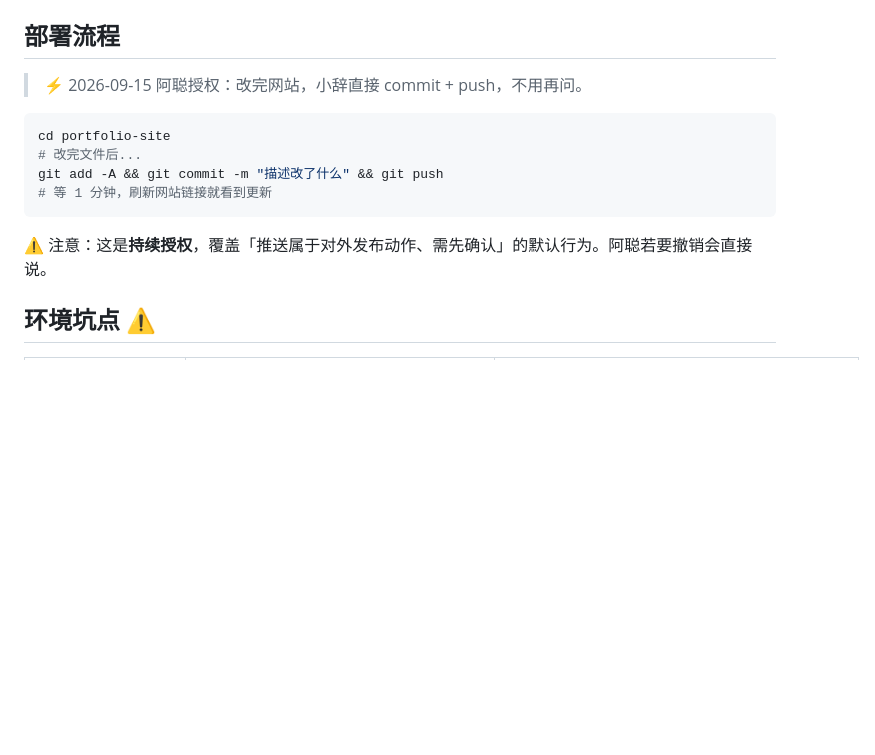
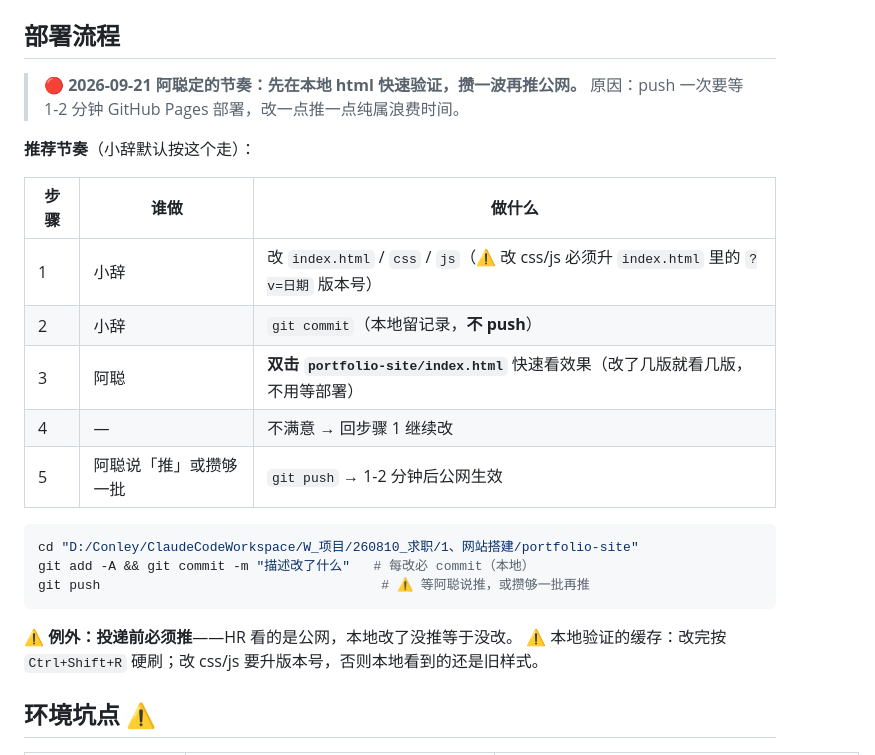
Before and after one commit to LittleWolfff/cgc-ta-portfolio, a Markdown page: CLAUDE.md, the part around the change. GitHub-like rendering; blank space fills up the shorter version.

Commit message:
docs: 改部署节奏为「本地先验证、攒一波再推公网」（阿聪 2026-09-21 定）
Co-Authored-By: Claude Code <noreply@anthropic.com>

````diff
--- a/CLAUDE.md
+++ b/CLAUDE.md
@@ -462,16 +462,27 @@ COSCMD="D:/C_Software/Python/App/Python/Scripts/coscmd.exe"
 
 ## 部署流程
 
-> ⚡ 2026-09-15 阿聪授权：改完网站，小辞直接 commit + push，不用再问。
+> 🔴 **2026-09-21 阿聪定的节奏：先在本地 html 快速验证，攒一波再推公网。**
+> 原因：push 一次要等 1-2 分钟 GitHub Pages 部署，改一点推一点纯属浪费时间。
+
+**推荐节奏**（小辞默认按这个走）：
+
+| 步骤 | 谁做 | 做什么 |
+|------|------|--------|
+| 1 | 小辞 | 改 `index.html` / `css` / `js`（⚠️ 改 css/js 必须升 `index.html` 里的 `?v=日期` 版本号） |
+| 2 | 小辞 | `git commit`（本地留记录，**不 push**） |
+| 3 | 阿聪 | **双击 `portfolio-site/index.html`** 快速看效果（改了几版就看几版，不用等部署） |
+| 4 | — | 不满意 → 回步骤 1 继续改 |
+| 5 | 阿聪说「推」或攒够一批 | `git push` → 1-2 分钟后公网生效 |
 
 ```bash
-cd portfolio-site
-# 改完文件后...
-git add -A && git commit -m "描述改了什么" && git push
-# 等 1 分钟，刷新网站链接就看到更新
+cd "D:/Conley/ClaudeCodeWorkspace/W_项目/260810_求职/1、网站搭建/portfolio-site"
+git add -A && git commit -m "描述改了什么"   # 每改必 commit（本地）
+git push                                    # ⚠️ 等阿聪说推，或攒够一批再推
 ```
 
-⚠️ 注意：这是**持续授权**，覆盖「推送属于对外发布动作、需先确认」的默认行为。阿聪若要撤销会直接说。
+⚠️ **例外：投递前必须推**——HR 看的是公网，本地改了没推等于没改。
+⚠️ 本地验证的缓存：改完按 `Ctrl+Shift+R` 硬刷；改 css/js 要升版本号，否则本地看到的还是旧样式。
 
 ## 环境坑点 ⚠️
 
````
